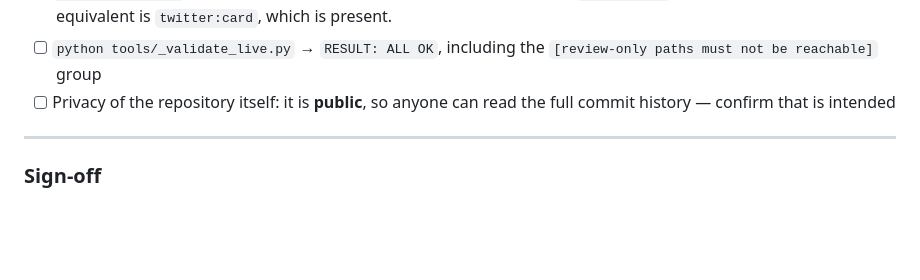
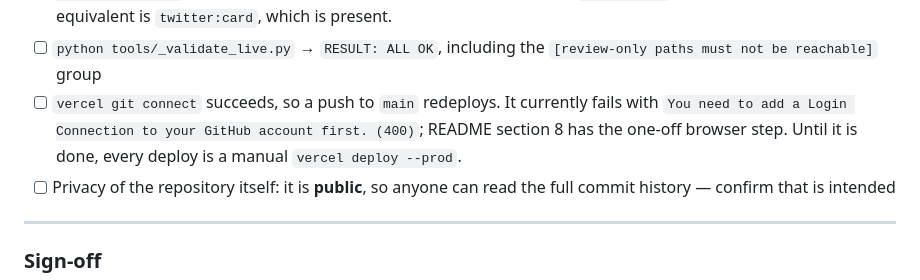
Before and after one commit to KangKimpor/sim-soklim-portfolio, a Markdown page: REVIEW_CHECKLIST.md, the part around the change. Rendered like a GitHub page; blank space fills up the shorter version.

```diff
--- a/REVIEW_CHECKLIST.md
+++ b/REVIEW_CHECKLIST.md
@@ -168,6 +168,10 @@ Setup instructions are in README section 8.
       equivalent is `twitter:card`, which is present.
 - [ ] `python tools/_validate_live.py` → `RESULT: ALL OK`, including the
       `[review-only paths must not be reachable]` group
+- [ ] `vercel git connect` succeeds, so a push to `main` redeploys. It currently
+      fails with `You need to add a Login Connection to your GitHub account
+      first. (400)`; README section 8 has the one-off browser step. Until it is
+      done, every deploy is a manual `vercel deploy --prod`.
 - [ ] Privacy of the repository itself: it is **public**, so anyone can read the
       full commit history — confirm that is intended
 
```
Also changed, not shown: README.md (+34 -0 lines).
